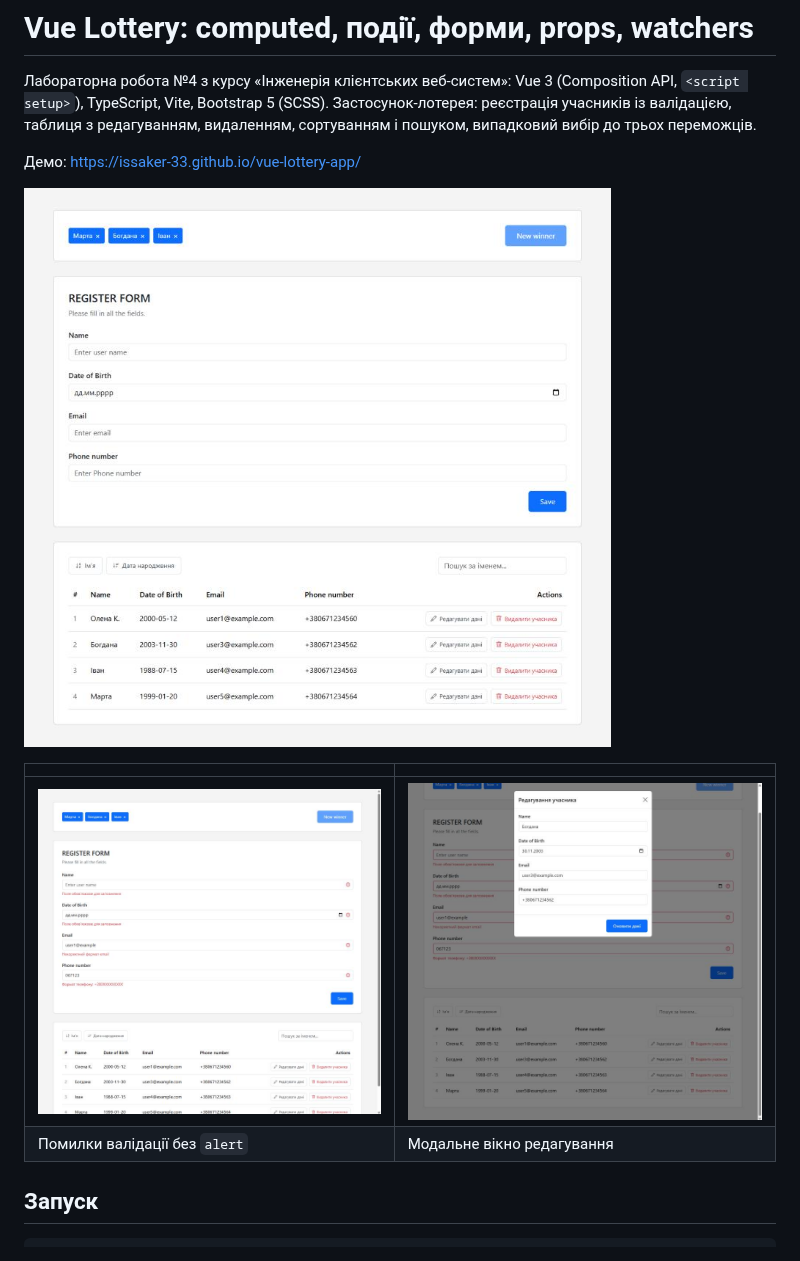
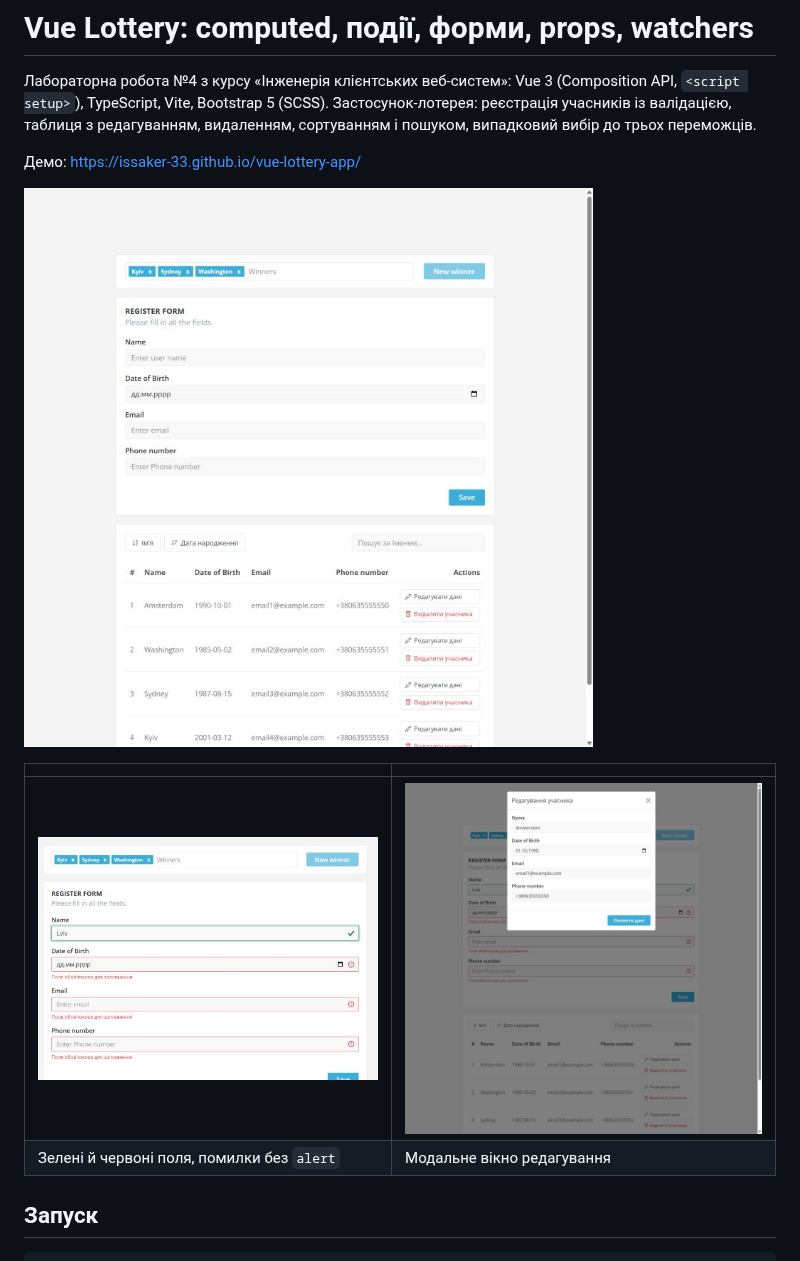
Before and after one commit to issakeR-33/vue-lottery-app, a Markdown page: README.md, the part around the change. Drawn GitHub-style; pictures changed too: docs/edit-modal.jpg (added), docs/edit-modal.png (deleted), docs/main.jpg.

```diff
--- a/README.md
+++ b/README.md
@@ -7,10 +7,10 @@
 
 ![Головний екран](docs/main.jpg)
 
-|                                         |                                              |
-| --------------------------------------- | -------------------------------------------- |
-| ![Валідація форми](docs/validation.png) | ![Редагування учасника](docs/edit-modal.png) |
-| Помилки валідації без `alert`           | Модальне вікно редагування                   |
+|                                            |                                              |
+| ------------------------------------------ | -------------------------------------------- |
+| ![Валідація форми](docs/validation.png)    | ![Редагування учасника](docs/edit-modal.jpg) |
+| Зелені й червоні поля, помилки без `alert` | Модальне вікно редагування                   |
 
 ## Запуск
 
```
Also changed, not shown: 9 other files.
